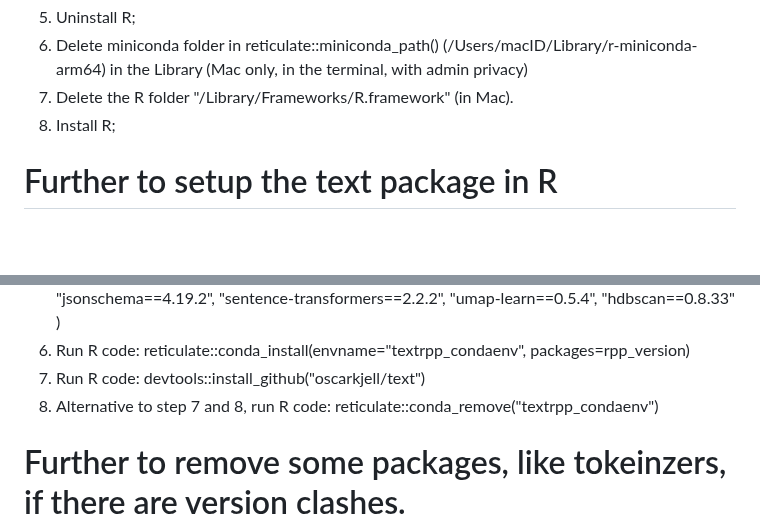
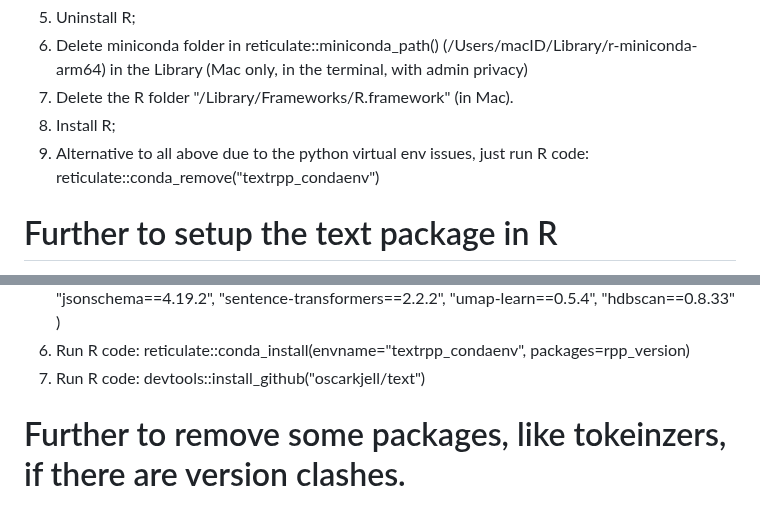
Before and after one commit to moomoofarm1/r-text_misc, a Markdown page: LocalSetupOfR_if_ANACONDA_incompatible.md, 2 parts joined by grey strips. GitHub-like rendering; blank space fills up the shorter version.

```diff
--- a/LocalSetupOfR_if_ANACONDA_incompatible.md
+++ b/LocalSetupOfR_if_ANACONDA_incompatible.md
@@ -36,6 +36,7 @@ sapply(pkgs.to.remove, remove.packages, lib = path.lib)
 6. Delete miniconda folder in reticulate::miniconda_path() (/Users/macID/Library/r-miniconda-arm64) in the Library (Mac only, in the terminal, with admin privacy)
 7. Delete the R folder "/Library/Frameworks/R.framework" (in Mac).
 8. Install R;
+9. Alternative to all above due to the python virtual env issues, just run R code: reticulate::conda_remove("textrpp_condaenv")
 
 # Further to setup the text package in R
 [python version list](https://github.com/moomoofarm1/textPlot/blob/master/R/0_0_text_install.R)
@@ -63,7 +64,6 @@ sapply(pkgs.to.remove, remove.packages, lib = path.lib)
   )
 7. Run R code: reticulate::conda_install(envname="textrpp_condaenv", packages=rpp_version)
 8. Run R code: devtools::install_github("oscarkjell/text")
-9. Alternative to step 7 and 8, run R code: reticulate::conda_remove("textrpp_condaenv")
 
 # Further to remove some packages, like tokeinzers, if there are version clashes.
 1. Run R code: library(reticulate);envname <- "textrpp_condaenv";use_condaenv(envname);py_run_string("import pip");py_run_string("pip.main(['uninstall', 'tokenizers', '-y'])")
```
